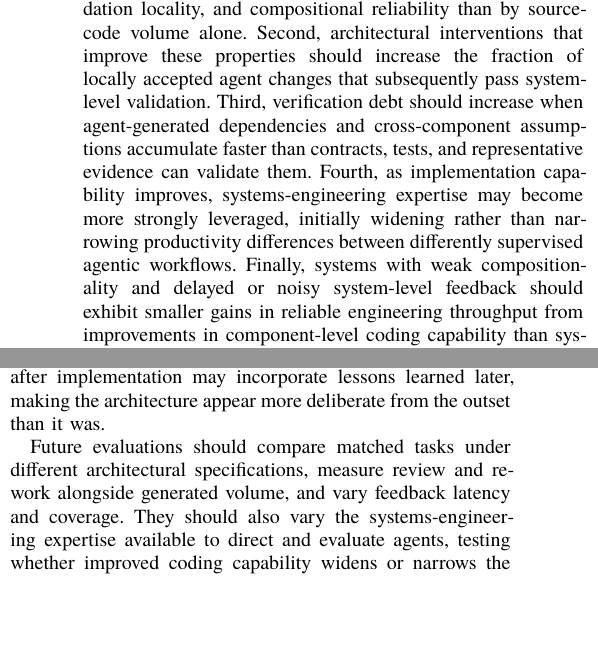
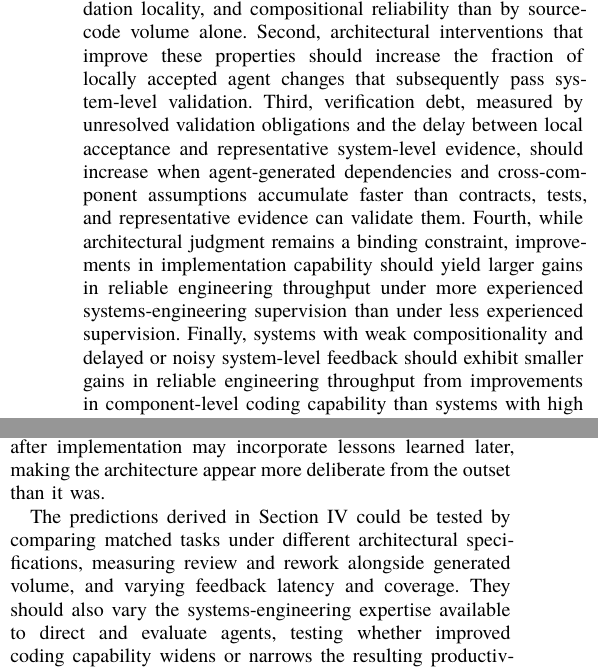
Before and after one commit to artalis-io/cheatsheets, a Typst document (ai_code_complexity.typ): two parts of the columns of page 7 of 8, joined at a grey line, cut so that both start at the same text, the shorter picture padded with empty space. The pictures show the PDF file ai_code_complexity.pdf that the author committed with the source.

Commit message:
Refine testable predictions and evaluation design

```diff
--- a/ai_code_complexity.typ
+++ b/ai_code_complexity.typ
@@ -181,8 +183,6 @@ Implementation speed introduces a further risk. Early boundaries are hypotheses
 == Testable predictions
 
-If local decidability is an important determinant of agentic tractability, the framework implies several predictions for future evaluation. First, agent-assisted engineering outcomes should be better predicted by change-context breadth, validation locality, and compositional reliability than by source-code volume alone. Second, architectural interventions that improve these properties should increase the fraction of locally accepted agent changes that subsequently pass system-level validation. Third, verification debt should increase when agent-generated dependencies and cross-component assumptions accumulate faster than contracts, tests, and representative evidence can validate them. Fourth, as implementation capability improves, systems-engineering expertise may become more strongly leveraged, initially widening rather than narrowing productivity differences between differently supervised agentic workflows. Finally, systems with weak compositionality and delayed or noisy system-level feedback should exhibit smaller gains in reliable engineering throughput from improvements in component-level coding capability than systems with high local decidability.
-
-Alternative explanations remain plausible. The cases differ in maturity, expert attention, domain knowledge, reference implementations, and success criteria. Future coding agents may reason more effectively about long-range interactions. Consequently, the cases do not establish that architectural decomposition caused the more favorable outcomes or that emergent coupling caused the less favorable ones. They support the narrower claim that engineering work with current coding agents is more tractable when correctness is locally decidable, invariants are enforceable, and system-level feedback is timely and representative.
+If local decidability is an important determinant of agentic tractability, the framework implies several predictions for future evaluation. First, agent-assisted engineering outcomes should be better predicted by change-context breadth, validation locality, and compositional reliability than by source-code volume alone. Second, architectural interventions that improve these properties should increase the fraction of locally accepted agent changes that subsequently pass system-level validation. Third, verification debt, measured by unresolved validation obligations and the delay between local acceptance and representative system-level evidence, should increase when agent-generated dependencies and cross-component assumptions accumulate faster than contracts, tests, and representative evidence can validate them. Fourth, while architectural judgment remains a binding constraint, improvements in implementation capability should yield larger gains in reliable engineering throughput under more experienced systems-engineering supervision than under less experienced supervision. Finally, systems with weak compositionality and delayed or noisy system-level feedback should exhibit smaller gains in reliable engineering throughput from improvements in component-level coding capability than systems with high local decidability.
 
 = Engineering implications
 
@@ -196,7 +196,7 @@ The framework also suggests a stopping rule. If implementation creates cross-com
 
 The four cases come from a single practitioner's work and differ in maturity, domain, and success criteria. The repositories provide observable artifacts and records, but attributing project outcomes to AI assistance or particular architectural choices remains interpretive. No matched versions of these projects developed without coding agents exist. The proposed regimes are analytical categories rather than measured complexity classes, and assigning the four projects to them depends on qualitative judgment. Because the same practitioner formulated the framework, directed the projects, interpreted their evidence, and assigned them to regimes, the classifications are vulnerable to confirmation bias and lack independent rating. Future studies should define assignment criteria in advance and use multiple independent raters to assess inter-rater agreement. The Ralph table summarizes selected repository diagnostics rather than a representative benchmark, so it cannot establish performance across LP and MIP workloads generally. Claims about Sail's proposed successor architecture describe intended scope rather than demonstrated performance. Documentation written or revised after implementation may incorporate lessons learned later, making the architecture appear more deliberate from the outset than it was.
 
-Future evaluations should compare matched tasks under different architectural specifications, measure review and rework alongside generated volume, and vary feedback latency and coverage. They should also vary the systems-engineering expertise available to direct and evaluate agents, testing whether improved coding capability widens or narrows the resulting productivity differences. Useful outcome measures include escaped defects, invariant violations, cross-module change breadth, performance regressions, and time to diagnose system-level failures.
+The predictions derived in Section IV could be tested by comparing matched tasks under different architectural specifications, measuring review and rework alongside generated volume, and varying feedback latency and coverage. They should also vary the systems-engineering expertise available to direct and evaluate agents, testing whether improved coding capability widens or narrows the resulting productivity differences. Useful outcome measures include escaped defects, invariant violations, cross-module change breadth, performance regressions, and time to diagnose system-level failures.
 
 #pagebreak()
 
```
Also changed, not shown: ai_code_complexity.pdf, ai_code_complexity.typ (2 more changed lines).
